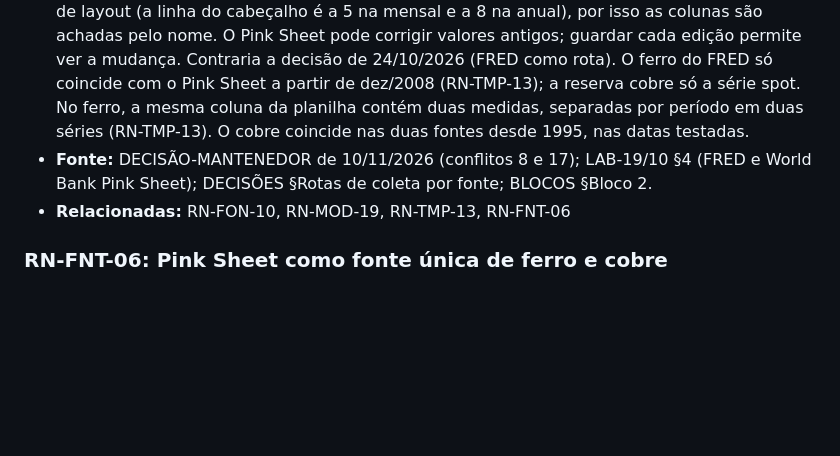
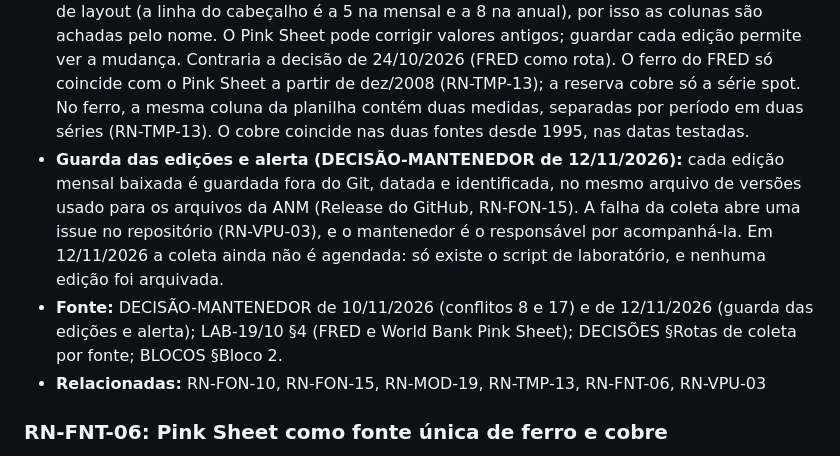
Before and after one commit to BrenoMelem/observatorio-cfem, a Markdown page: docs/regras-de-negocio/regras-por-fonte.md, the part around the change. Rendered like a GitHub page; blank space fills up the shorter version.

Commit message:
docs(RN-FNT-05): decide a guarda das edições do Pink Sheet e o alerta de falha
DECISÃO-MANTENEDOR de 12/11/2026: cada edição fica fora do Git, no mesmo
arquivo de versões da ANM (RN-FON-15); a falha abre issue (RN-VPU-03),
acompanhada pelo mantenedor.

Co-Authored-By: Claude Fable 5.2 <noreply@anthropic.com>

```diff
--- a/docs/regras-de-negocio/regras-por-fonte.md
+++ b/docs/regras-de-negocio/regras-por-fonte.md
@@ -45,8 +45,9 @@ Os códigos de agregado, de série e de tabela que aparecem aqui são identifica
 - **Motivo:** O ferro do FRED só coincide com o Pink Sheet a partir de dez/2008 (RN-TMP-13), e o Pink Sheet traz as duas séries desde 1960 em uma fonte só.
 - **Exemplo:** Em 10/11/2026 a página do World Bank (`worldbank.org/en/research/commodity-markets`) listava os arquivos anual e mensal; a planilha mensal baixou com HTTP 200 e User-Agent de navegador, e o cobre vai de jan/1960 a out/2026 (reproduzido em 10/11/2026). O relatório LAB-19/10 consultou o FRED (`PIORECRUSDM`, `PCOPPUSDM`) e dizia jan/1980; isso foi contradito em 25/10 e em 10/11/2026.
 - **Exceções:** A unidade do ferro é `$/dmt` (RN-TMP-14); o cobre é `$/mt`. A planilha pode mudar de layout (a linha do cabeçalho é a 5 na mensal e a 8 na anual), por isso as colunas são achadas pelo nome. O Pink Sheet pode corrigir valores antigos; guardar cada edição permite ver a mudança. Contraria a decisão de 24/10/2026 (FRED como rota). O ferro do FRED só coincide com o Pink Sheet a partir de dez/2008 (RN-TMP-13); a reserva cobre só a série spot. No ferro, a mesma coluna da planilha contém duas medidas, separadas por período em duas séries (RN-TMP-13). O cobre coincide nas duas fontes desde 1995, nas datas testadas.
-- **Fonte:** DECISÃO-MANTENEDOR de 10/11/2026 (conflitos 8 e 17); LAB-19/10 §4 (FRED e World Bank Pink Sheet); DECISÕES §Rotas de coleta por fonte; BLOCOS §Bloco 2.
-- **Relacionadas:** RN-FON-10, RN-MOD-19, RN-TMP-13, RN-FNT-06
+- **Guarda das edições e alerta (DECISÃO-MANTENEDOR de 12/11/2026):** cada edição mensal baixada é guardada fora do Git, datada e identificada, no mesmo arquivo de versões usado para os arquivos da ANM (Release do GitHub, RN-FON-15). A falha da coleta abre uma issue no repositório (RN-VPU-03), e o mantenedor é o responsável por acompanhá-la. Em 12/11/2026 a coleta ainda não é agendada: só existe o script de laboratório, e nenhuma edição foi arquivada.
+- **Fonte:** DECISÃO-MANTENEDOR de 10/11/2026 (conflitos 8 e 17) e de 12/11/2026 (guarda das edições e alerta); LAB-19/10 §4 (FRED e World Bank Pink Sheet); DECISÕES §Rotas de coleta por fonte; BLOCOS §Bloco 2.
+- **Relacionadas:** RN-FON-10, RN-FON-15, RN-MOD-19, RN-TMP-13, RN-FNT-06, RN-VPU-03
 
 ### RN-FNT-06: Pink Sheet como fonte única de ferro e cobre
 - **Status:** DECIDIDA
```
Also changed, not shown: docs/regras-de-negocio/pendencias.md (+0 -1 lines).
